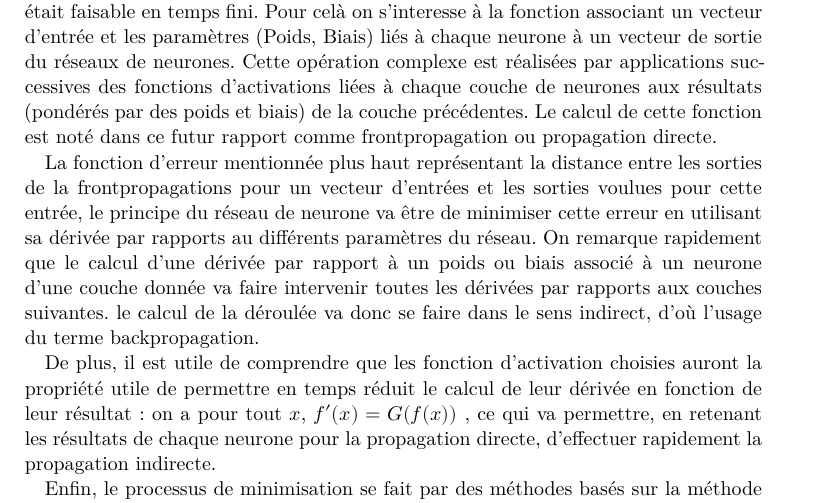
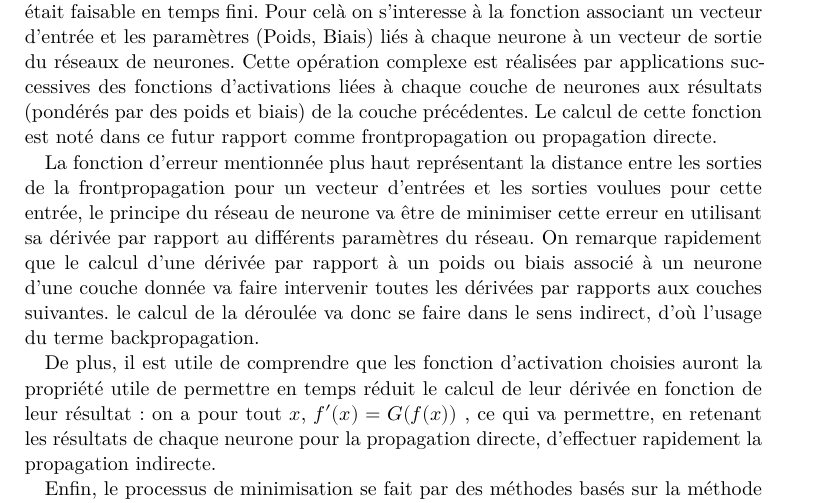
Before and after one commit to ready-player-one-supelec/rapport_projet, a LaTeX document (rapport.tex): part of page 2 of 12, cut so that both start at the same text. Compiled offline with XeLaTeX; a missing font is replaced by an installed copy or a similar font.

Commit message:
ortographe

```diff
--- a/rapport.tex
+++ b/rapport.tex
@@ -59,7 +59,7 @@ la première étape de notre projet conserne la création d'un perceptron (ou ML
 L'important a été de comprendre en quoi la minimisation d'une fonction d'erreur était faisable en temps fini. Pour celà on s'interesse à la fonction associant un vecteur d'entrée et les paramètres (Poids, Biais) liés à chaque neurone à un vecteur de sortie du réseaux de neurones. Cette opération complexe est réalisées par applications successives des fonctions d'activations liées à chaque couche de neurones aux résultats (pondérés par des poids et biais) de la couche précédentes.
 Le calcul de cette fonction est noté dans ce futur rapport comme frontpropagation ou propagation directe.
 
- La fonction d'erreur mentionnée plus haut représentant la distance entre les sorties de la frontpropagations pour un vecteur d'entrées et les sorties voulues pour cette entrée, le principe du réseau de neurone va être de minimiser cette erreur en utilisant sa dérivée par rapports au différents paramètres du réseau. On remarque rapidement que le calcul d'une dérivée par rapport à un poids ou biais associé à un neurone d'une couche donnée va faire intervenir toutes les dérivées par rapports aux couches suivantes. le calcul de la déroulée va donc se faire dans le sens indirect, d'où l'usage du terme backpropagation.
+ La fonction d'erreur mentionnée plus haut représentant la distance entre les sorties de la frontpropagation pour un vecteur d'entrées et les sorties voulues pour cette entrée, le principe du réseau de neurone va être de minimiser cette erreur en utilisant sa dérivée par rapport au différents paramètres du réseau. On remarque rapidement que le calcul d'une dérivée par rapport à un poids ou biais associé à un neurone d'une couche donnée va faire intervenir toutes les dérivées par rapports aux couches suivantes. le calcul de la déroulée va donc se faire dans le sens indirect, d'où l'usage du terme backpropagation.
 
 De plus, il est utile de comprendre que les fonction d'activation choisies auront la propriété utile de permettre en temps réduit le calcul de leur dérivée en fonction de leur résultat : on a pour tout $x$, $f'(x)=G(f(x))$ , ce qui va permettre, en retenant les résultats de chaque neurone pour la propagation directe, d'effectuer rapidement la propagation indirecte.
 
```
Also changed, not shown: rapport.pdf.
